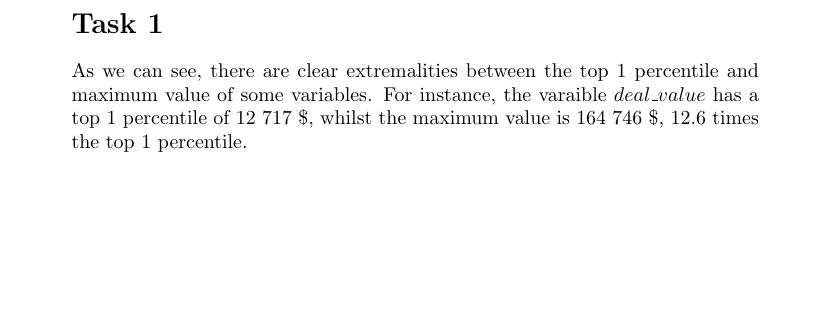
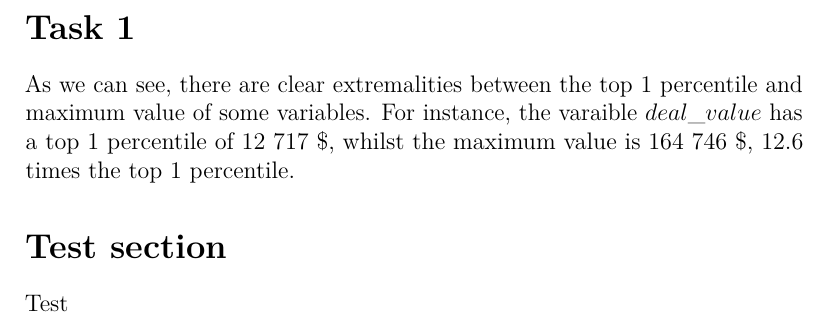
Before and after one commit to PeterTveita/FIE401, a LaTeX document (Latex/main.tex, which reads Latex/Sections/02_Task2.tex, Latex/preamble.tex): part of the page, cut so that both start at the same text, the shorter picture padded with empty space. Compiled offline with pdfLaTeX.

Commit message:
Changed structure, added latex to windows and tested

```diff
--- /dev/null
+++ b/Latex/Sections/02_Task2.tex
@@ -0,0 +1,3 @@
+\section*{Test section}
+
+Test
--- a/main.tex
+++ b/Latex/main.tex
@@ -1,6 +1,8 @@
-\documentclass{article}
+\input{preamble.tex}
+
 \begin{document}
 
 \input{Sections/01_Task1.tex}
+\input{Sections/02_Task2.tex}
 
 \end{document}
--- /dev/null
+++ b/Latex/preamble.tex
@@ -0,0 +1,8 @@
+\documentclass[12pt]{article}
+
+\usepackage[utf8]{inputenc}
+\usepackage[T1]{fontenc}
+\usepackage{lmodern}
+\usepackage{microtype}
+
+\setlength{\parindent}{0pt}
```
Also changed, not shown: Sections/02_Task2.tex (deleted, +0 -3 lines), Latex/Sections/01_Task1.tex (renamed from Sections/01_Task1.tex), Latex/main.pdf (added), Latex/references.bib (added), main.pdf (deleted).
